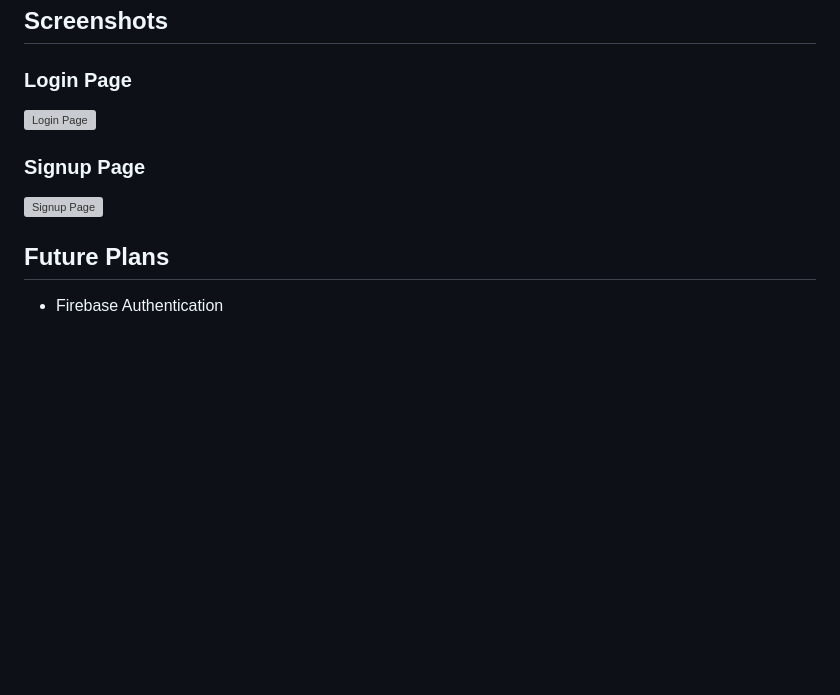
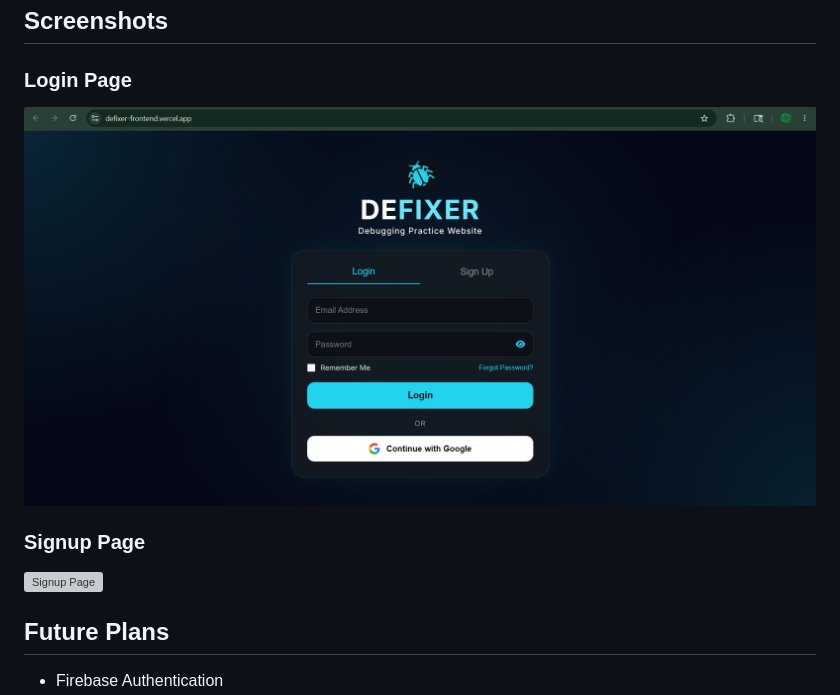
Before and after one commit to PreetisDebnath/defixer-frontend, a Markdown page: README.md, the part around one of its changes. Rendered like a GitHub page; pictures changed too: assests/screenshots/login.png (added); blank space fills up the shorter version; grey boxes are pictures that could not be loaded.

Commit message:
Fixed README screenshot paths

```diff
--- a/README.md
+++ b/README.md
@@ -24,6 +24,6 @@ https://defixer-frontend.vercel.app
 ## Screenshots
 
 ### Login Page
-![Login Page](assets/screenshots/login.png)
+![Login Page](./assests/screenshots/login.png)
 
 ### Signup Page
```
Also changed, not shown: other parts of README.md (+1 -1 lines), assests/screenshots/signup.png (added).
